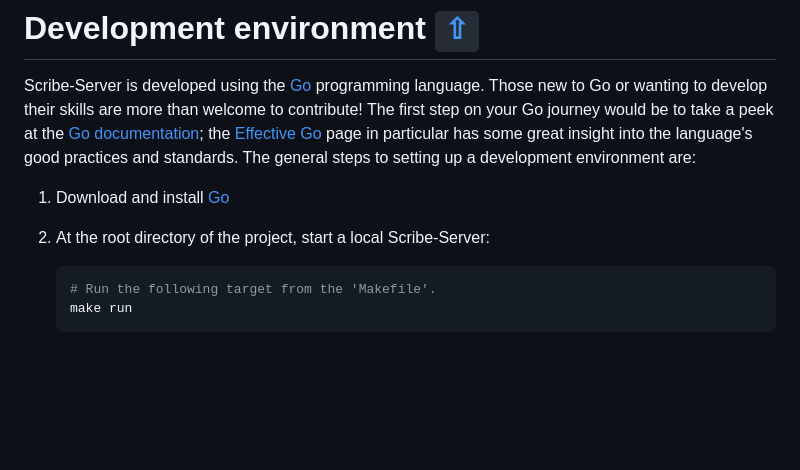
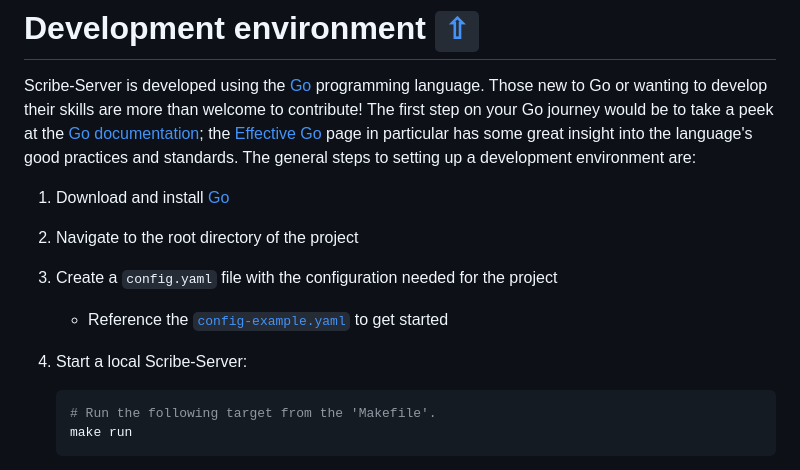
Before and after one commit to scribe-org/Scribe-Server, a Markdown page: CONTRIBUTING.md, the part around the change. Rendered like a GitHub page; blank space fills up the shorter version.

Commit message:
docs: Add instructions to create a config.yaml file

````diff
--- a/CONTRIBUTING.md
+++ b/CONTRIBUTING.md
@@ -27,7 +27,10 @@ If you have questions or would like to communicate with the team, please [join u
 Scribe-Server is developed using the [Go](https://go.dev/) programming language. Those new to Go or wanting to develop their skills are more than welcome to contribute! The first step on your Go journey would be to take a peek at the [Go documentation](https://go.dev/doc); the [Effective Go](https://go.dev/doc/effective_go) page in particular has some great insight into the language's good practices and standards. The general steps to setting up a development environment are:
 
 1. Download and install [Go](https://go.dev/doc/install)
-2. At the root directory of the project, start a local Scribe-Server:
+2. Navigate to the root directory of the project
+3. Create a `config.yaml` file with the configuration needed for the project
+    - Reference the [`config-example.yaml`](./config-example.yaml) to get started
+4. Start a local Scribe-Server:
 
    ```bash
    # Run the following target from the 'Makefile'.
````
